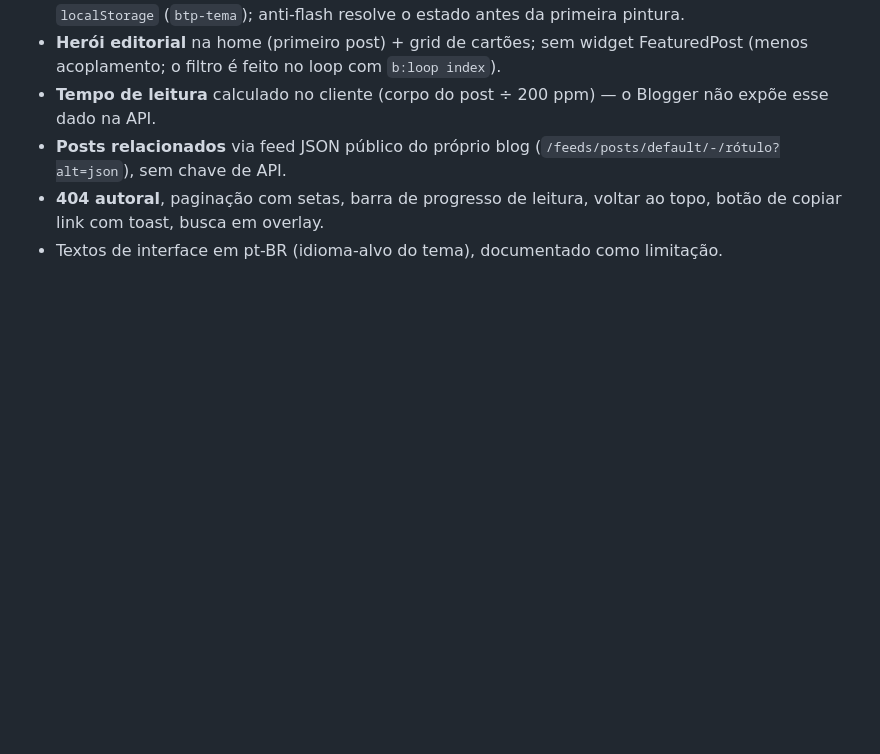
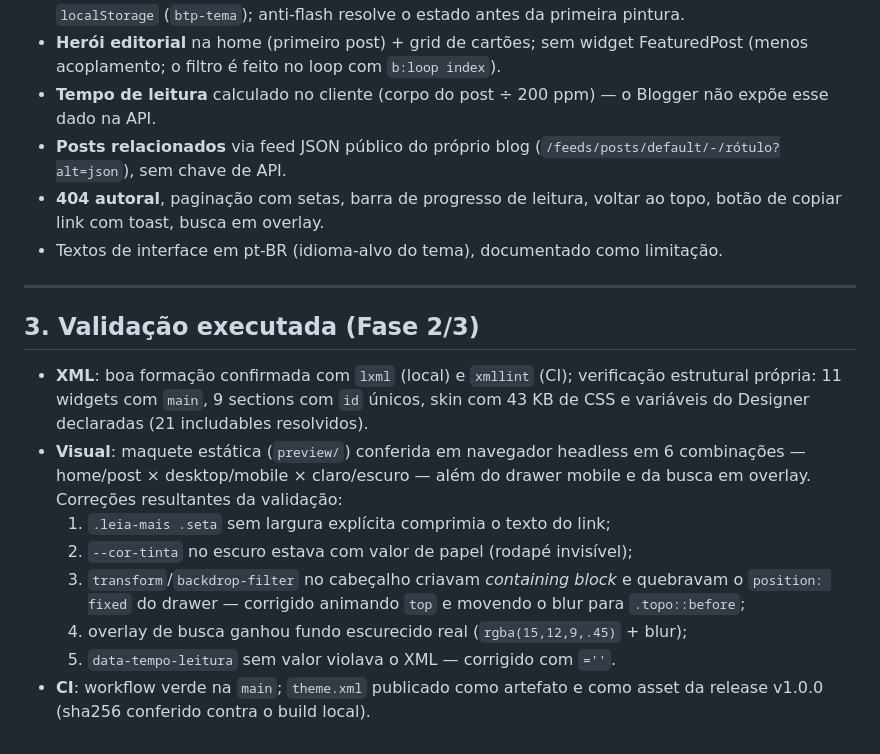
Before and after one commit to deivid22srk/blogger-tema-profissional, a Markdown page: docs/NOTAS.md, the part around the change. Rendered like a GitHub page; blank space fills up the shorter version.

Commit message:
docs: registro da validação visual, estrutural e de CI

```diff
--- a/docs/NOTAS.md
+++ b/docs/NOTAS.md
@@ -188,3 +188,23 @@ Analisadas (observação de padrões públicos — nada foi copiado):
 - **404 autoral**, paginação com setas, barra de progresso de leitura, voltar ao topo,
   botão de copiar link com toast, busca em overlay.
 - Textos de interface em pt-BR (idioma-alvo do tema), documentado como limitação.
+
+---
+
+## 3. Validação executada (Fase 2/3)
+
+- **XML**: boa formação confirmada com `lxml` (local) e `xmllint` (CI); verificação
+  estrutural própria: 11 widgets com `main`, 9 sections com `id` únicos, skin com
+  43 KB de CSS e variáveis do Designer declaradas (21 includables resolvidos).
+- **Visual**: maquete estática (`preview/`) conferida em navegador headless em
+  6 combinações — home/post × desktop/mobile × claro/escuro — além do drawer
+  mobile e da busca em overlay. Correções resultantes da validação:
+  1. `.leia-mais .seta` sem largura explícita comprimia o texto do link;
+  2. `--cor-tinta` no escuro estava com valor de papel (rodapé invisível);
+  3. `transform`/`backdrop-filter` no cabeçalho criavam *containing block*
+     e quebravam o `position: fixed` do drawer — corrigido animando `top` e
+     movendo o blur para `.topo::before`;
+  4. overlay de busca ganhou fundo escurecido real (`rgba(15,12,9,.45)` + blur);
+  5. `data-tempo-leitura` sem valor violava o XML — corrigido com `=''`.
+- **CI**: workflow verde na `main`; `theme.xml` publicado como artefato e como
+  asset da release v1.0.0 (sha256 conferido contra o build local).
```
